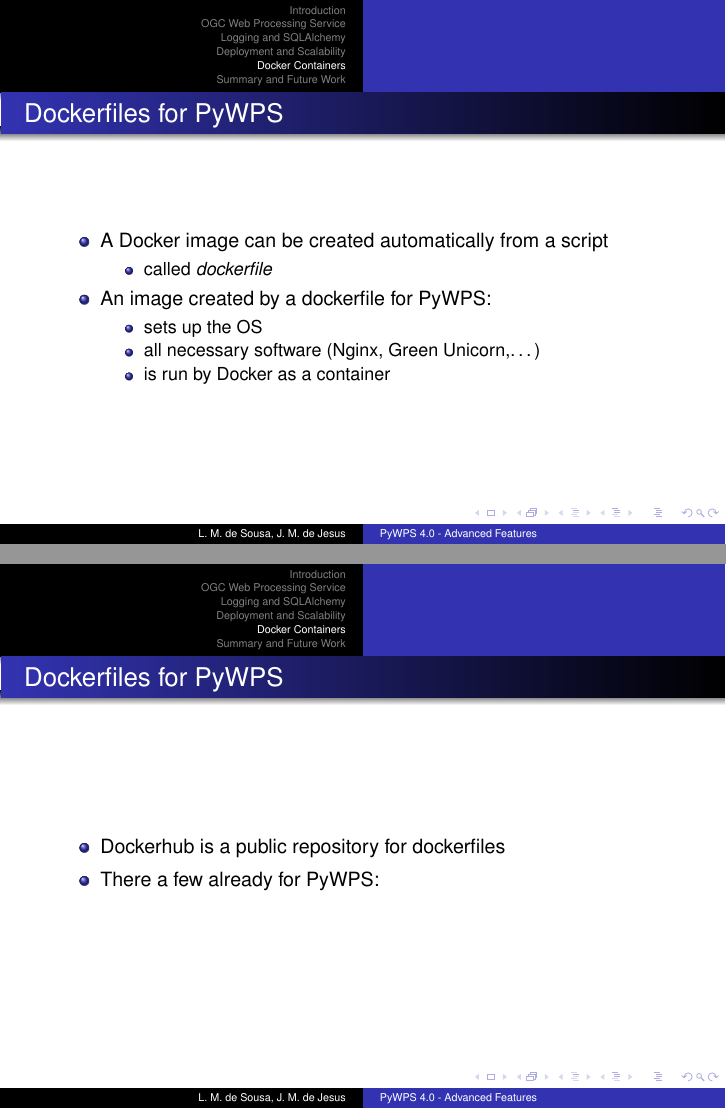
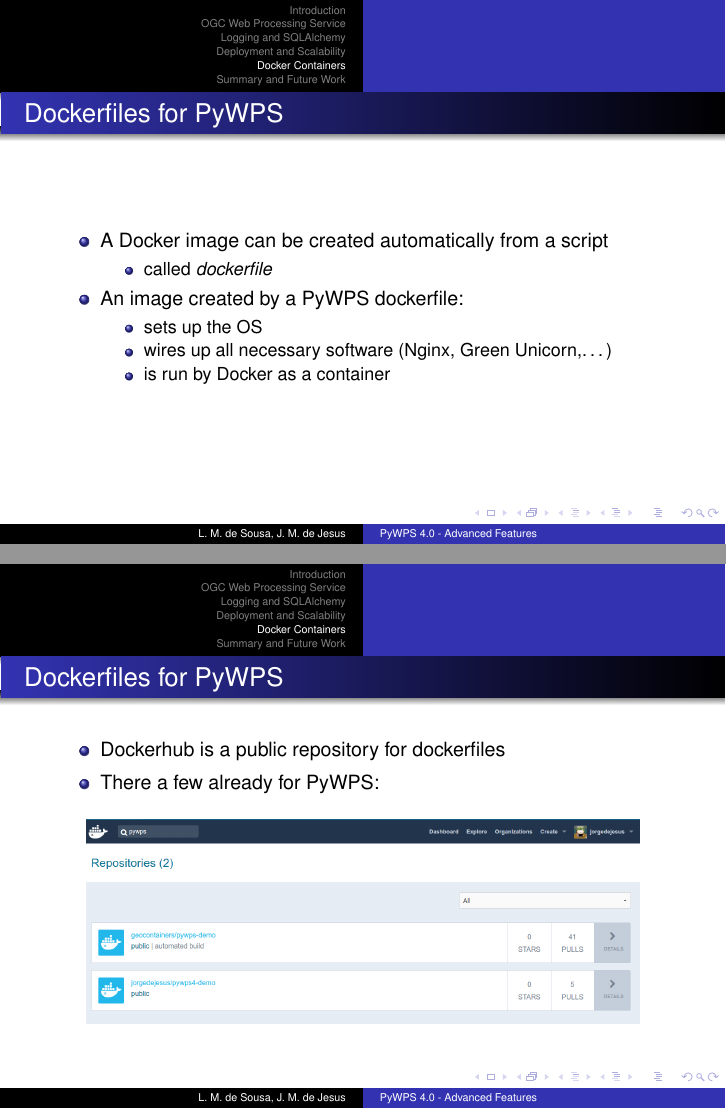
Before and after one commit to PyWPS/pywps-presentation-advanced, LaTeX slides (pywps-presentation-advanced.tex): pages 23 and 24 of 26, joined at a grey line. Compiled offline with pdfLaTeX.

Commit message:
Added images to Docker section

```diff
--- a/pywps-presentation-advanced.tex
+++ b/pywps-presentation-advanced.tex
@@ -464,10 +469,10 @@ Nginx - HTTP server / reverse proxy \\
 \begin{itemize}
   \item A Docker image can be created automatically from a script
    \begin{itemize} \item called \textit{dockerfile} \end{itemize}
-  \item An image created by a dockerfile for PyWPS:
+  \item An image created by a PyWPS dockerfile:
   \begin{itemize}
     \item sets up the OS
-    \item all necessary software (Nginx, Green Unicorn,\ldots)
+    \item wires up all necessary software (Nginx, Green Unicorn,\ldots)
     \item is run by Docker as a container
   \end{itemize}
 \end{itemize}
@@ -484,3 +489,7 @@ Nginx - HTTP server / reverse proxy \\
   \item There a few already for PyWPS:
 \end{itemize}
 
+  \begin{figure}[ht]
+   \centering
+   \includegraphics[height=3.6cm]{figures/DockerfilesPyWPS}
+  \end{figure}
```
Also changed, not shown: figures/DockerfilesPyWPS.png (added), figures/docker.png (added), pywps-presentation-advanced.tex (11 more changed lines).
